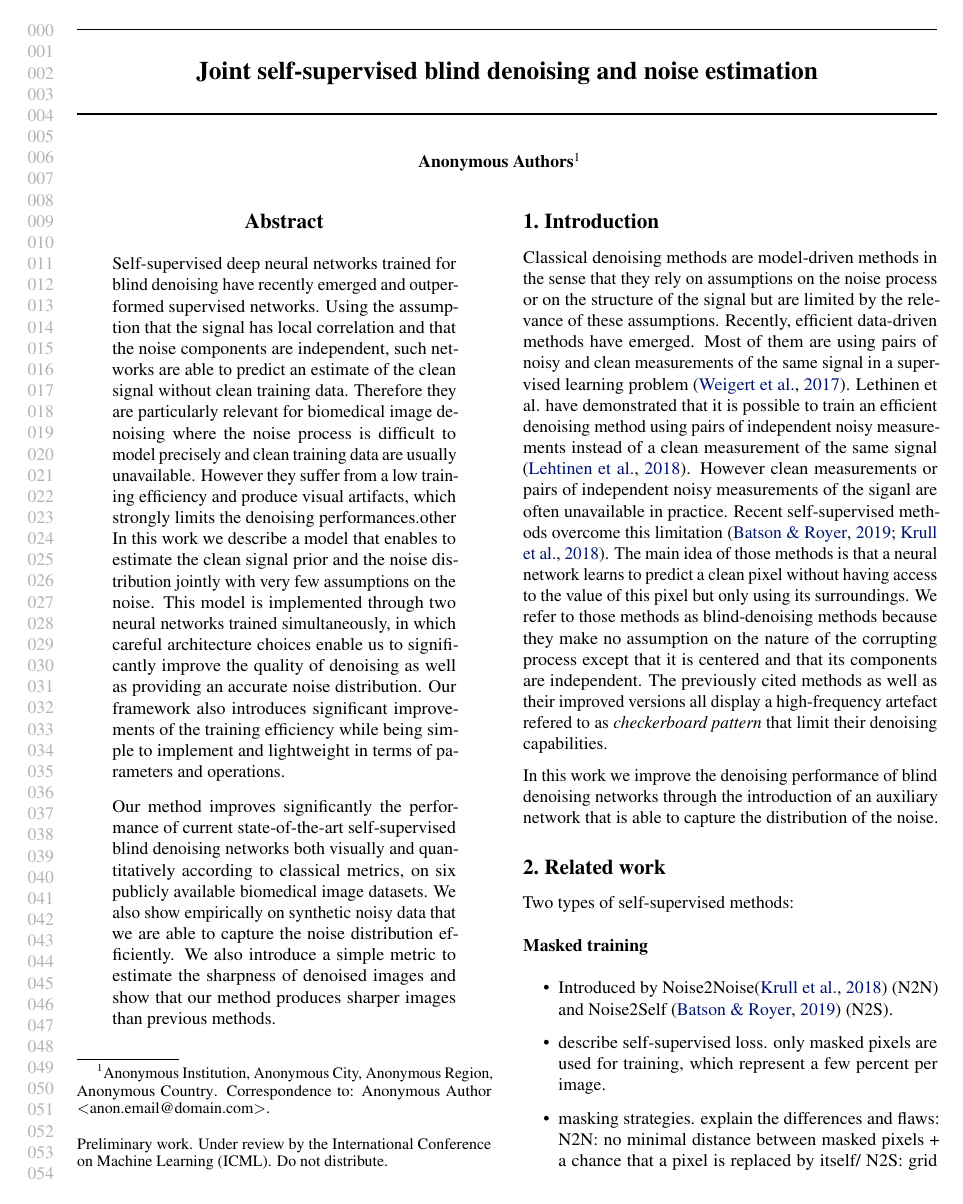
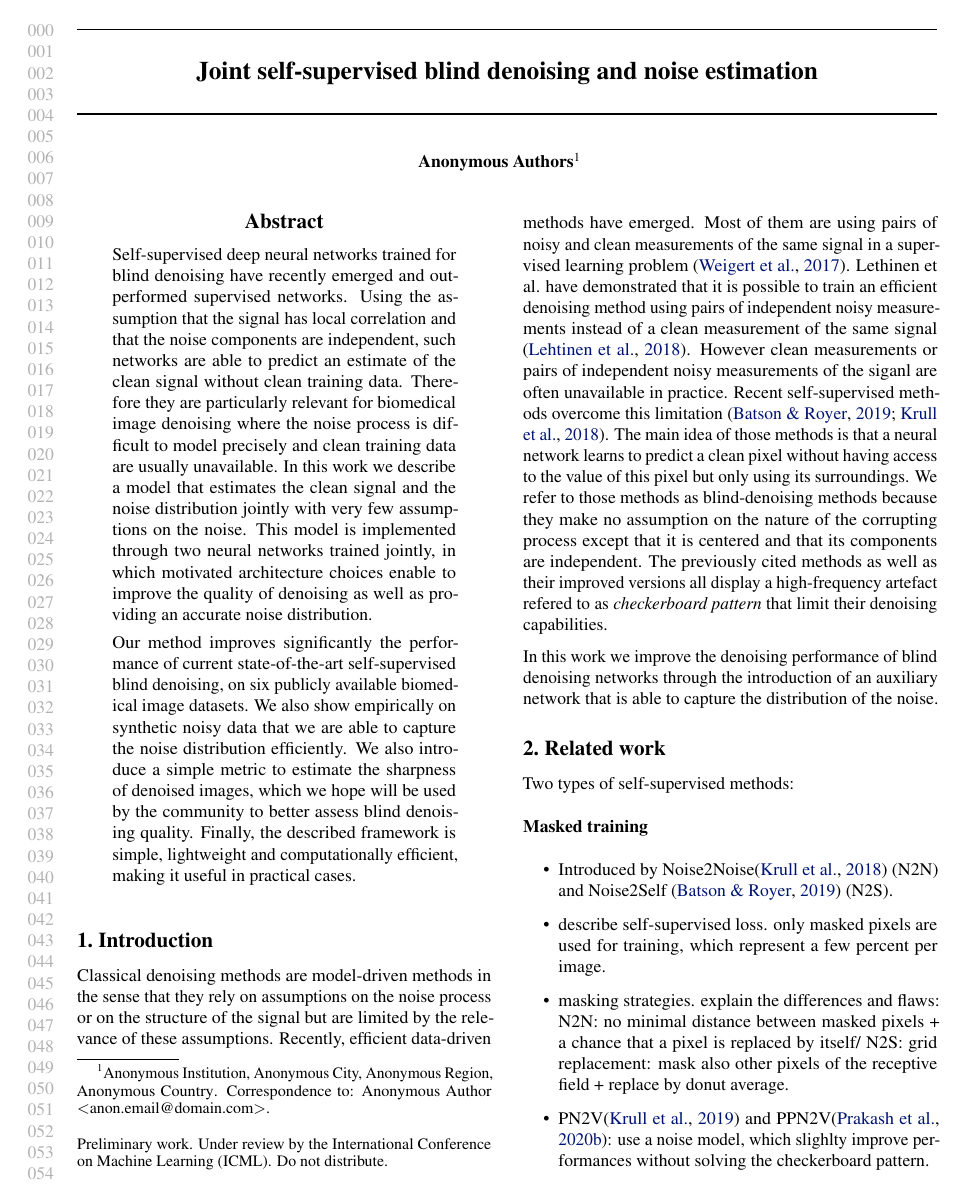
Before and after one commit to sylvainlc/20-denoising, a LaTeX paper (blind_denoising.tex): page 1 of 5. Compiled offline with pdfLaTeX.

Commit message:
proposition update abstract

```diff
--- a/blind_denoising.tex
+++ b/blind_denoising.tex
@@ -85,10 +85,10 @@
 
 %%%%%%%%% ABSTRACT
 \begin{abstract}
-Self-supervised deep neural networks trained for blind denoising have recently emerged and outperformed supervised networks. Using the assumption that the signal has local correlation and that the noise components are independent, such networks are able to predict an estimate of the clean signal without clean training data. Therefore they are particularly relevant for biomedical image denoising where the noise process is difficult to model precisely and clean training data are usually unavailable. However they suffer from a low training efficiency and produce visual artifacts, which strongly limits the denoising performances.other
-In this work we describe a model that enables to estimate the clean signal prior and the noise distribution jointly with very few assumptions on the noise. This model is implemented through two neural networks trained simultaneously, in which careful architecture choices enable us to significantly improve the quality of denoising as well as providing an accurate noise distribution. Our framework also introduces significant improvements of the training efficiency while being simple to implement and lightweight in terms of parameters and operations.
+Self-supervised deep neural networks trained for blind denoising have recently emerged and outperformed supervised networks. Using the assumption that the signal has local correlation and that the noise components are independent, such networks are able to predict an estimate of the clean signal without clean training data. Therefore they are particularly relevant for biomedical image denoising where the noise process is difficult to model precisely and clean training data are usually unavailable.
+In this work we describe a model that estimates the clean signal and the noise distribution jointly with very few assumptions on the noise. This model is implemented through two neural networks trained jointly, in which motivated architecture choices enable to improve the quality of denoising as well as providing an accurate noise distribution.
 
-Our method improves significantly the performance of current state-of-the-art self-supervised blind denoising networks both visually and quantitatively according to classical metrics, on six publicly available biomedical image datasets. We also show empirically on synthetic noisy data that we are able to capture the noise distribution efficiently. We also introduce a simple metric to estimate the sharpness of denoised images and show that our method produces sharper images than previous methods.
+Our method improves significantly the performance of current state-of-the-art self-supervised blind denoising, on six publicly available biomedical image datasets. We also show empirically on synthetic noisy data that we are able to capture the noise distribution efficiently. We also introduce a simple metric to estimate the sharpness of denoised images, which we hope will be used by the community to better assess blind denoising quality. Finally, the described framework is simple, lightweight and computationally efficient, making it useful in practical cases.
 \end{abstract}
 
 \section{Introduction}
```
